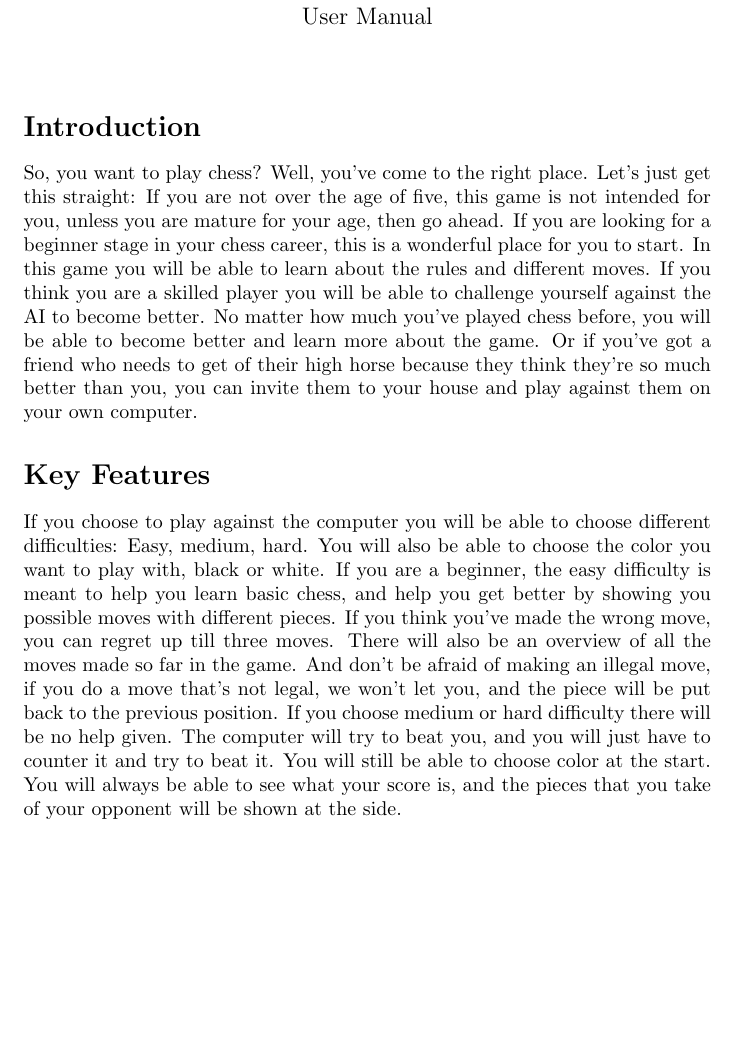
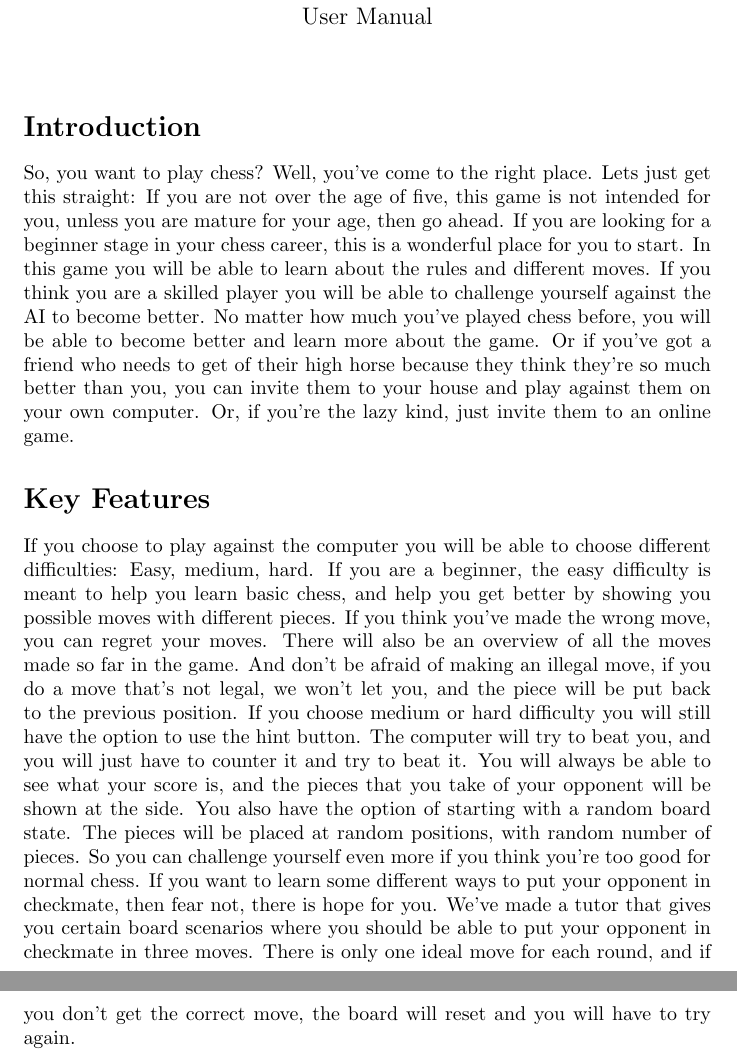
Before and after one commit to markusmmm/Chess, a LaTeX document (Documentation/User manual/User Manual.tex): part of page 1 of 7 before the commit and two parts of pages 1 and 2 of 8 after it, the two joined at a grey line, cut so that both start at the same text, the shorter picture padded with empty space. Compiled offline with pdfLaTeX.

Commit message:
User manual edit

```diff
--- a/Documentation/User manual/User Manual.tex
+++ b/Documentation/User manual/User Manual.tex
@@ -11,14 +11,16 @@
 \maketitle
 
 \section*{Introduction}
-So, you want to play chess? Well, you’ve come to the right place. Let’s just get this straight: If you are not over the age of five, this game is not intended for you, unless you are mature for your age, then go ahead.
-If you are looking for a beginner stage in your chess career, this is a wonderful place for you to start. In this game you will be able to learn about the rules and different moves. If you think you are a skilled player you will be able to challenge yourself against the AI to become better. No matter how much you’ve played chess before, you will be able to become better and learn more about the game. Or if you’ve got a friend who needs to get of their high horse because they think they’re so much better than you, you can invite them to your house and play against them on your own computer.
-
+So, you want to play chess? Well, you’ve come to the right place. Lets just get this straight: If you are not over the age of five, this game is not intended for you, unless you are mature for your age, then go ahead.
+If you are looking for a beginner stage in your chess career, this is a wonderful place for you to start. In this game you will be able to learn about the rules and different moves. If you think you are a skilled player you will be able to challenge yourself against the AI to become better. No matter how much you’ve played chess before, you will be able to become better and learn more about the game. Or if you’ve got a friend who needs to get of their high horse because they think they’re so much better than you, you can invite them to your house and play against them on your own computer. Or, if you're the lazy kind, just invite them to an online game.
 
 \section*{Key Features}
-If you choose to play against the computer you will be able to choose different difficulties: Easy, medium, hard. You will also be able to choose the color you want to play with, black or white. If you are a beginner, the easy difficulty is meant to help you learn basic chess, and help you get better by showing you possible moves with different pieces. If you think you’ve made the wrong move, you can regret up till three moves. There will also be an overview of all the moves made so far in the game. And don’t be afraid of making an illegal move, if you do a move that’s not legal, we won’t let you, and the piece will be put back to the previous position.
-If you choose medium or hard difficulty there will be no help given. The computer will try to beat you, and you will just have to counter it and try to beat it. You will still be able to choose color at the start.
+If you choose to play against the computer you will be able to choose different difficulties: Easy, medium, hard. If you are a beginner, the easy difficulty is meant to help you learn basic chess, and help you get better by showing you possible moves with different pieces. If you think you’ve made the wrong move, you can regret your moves. There will also be an overview of all the moves made so far in the game. And don’t be afraid of making an illegal move, if you do a move that’s not legal, we won’t let you, and the piece will be put back to the previous position.
+If you choose medium or hard difficulty you will still have the option to use the hint button. The computer will try to beat you, and you will just have to counter it and try to beat it.
 You will always be able to see what your score is, and the pieces that you take of your opponent will be shown at the side.
+You also have the option of starting with a random board state. The pieces will be placed at random positions, with random number of pieces. So you can challenge yourself even more if you think you're too good for normal chess.
+If you want to learn some different ways to put your opponent in checkmate, then fear not, there is hope for you. We've made a tutor that gives you certain board scenarios where you should be able to put your opponent in checkmate in three moves. There is only one ideal move for each round, and if you don't get the correct move, the board will reset and you will have to try again.
+
 
 \newpage
 \section*{Rules}
```
Also changed, not shown: Documentation/User manual/User Manual.pdf, 2 other files.
